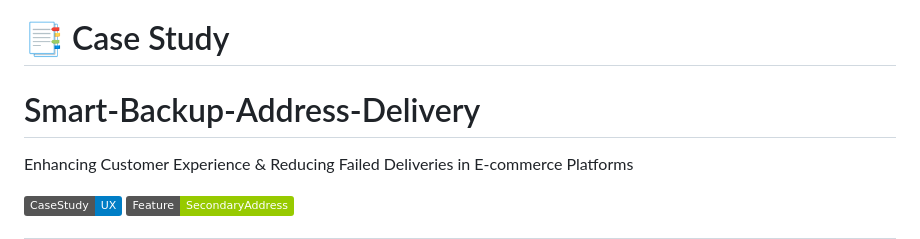
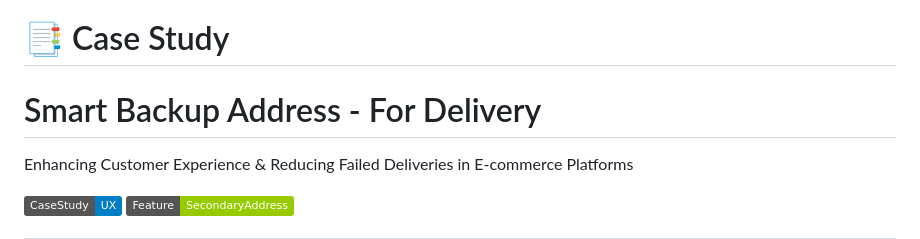
Before and after one commit to Raguram-N/Smart-Backup-Address-Delivery, a Markdown page: README.md, the part around the change. Drawn GitHub-style; badges without logos.

```diff
--- a/README.md
+++ b/README.md
@@ -1,5 +1,5 @@
 # 📑 Case Study
-# Smart-Backup-Address-Delivery
+# Smart Backup Address - For Delivery
 Enhancing Customer Experience & Reducing Failed Deliveries in E-commerce Platforms
 
 ![Case Study Badge](https://img.shields.io/badge/CaseStudy-UX-blue) ![Feature Badge](https://img.shields.io/badge/Feature-SecondaryAddress-green)
```
